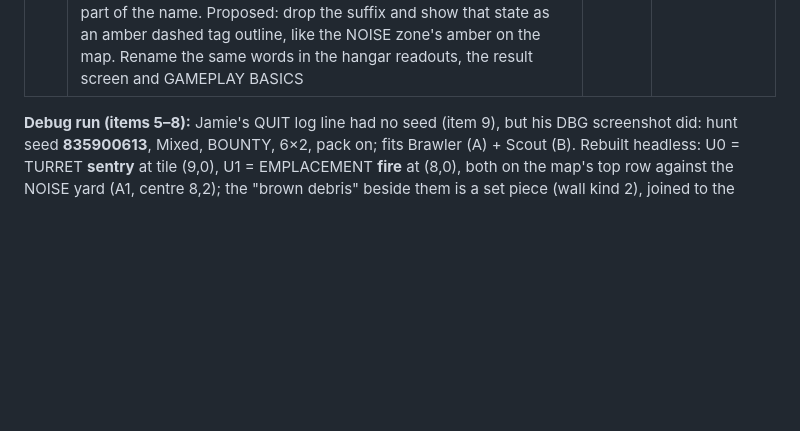
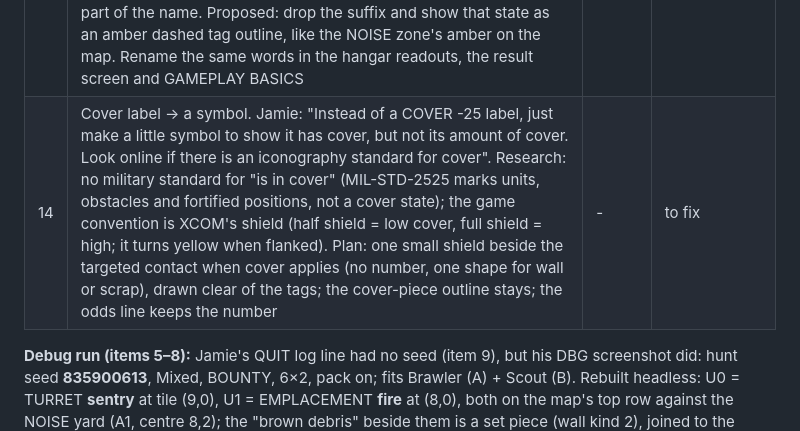
Before and after one commit to FluKanuck/Signal-Lance, a Markdown page: claude/signal-lance-r18-revision-list.md, the part around the change. Rendered like a GitHub page; blank space fills up the shorter version.

Commit message:
R18 fix list: item 14 (cover label -> shield symbol)
Co-Authored-By: Claude Opus 5.5 (1M context) <noreply@anthropic.com>
Claude-Session: https://claude.ai/code/session_01DU3ZkQdo6zYWAVcG7fJJ45

```diff
--- a/claude/signal-lance-r18-revision-list.md
+++ b/claude/signal-lance-r18-revision-list.md
@@ -20,6 +20,7 @@
 | 11 | A vague fix throws away a good one. Jamie: "my B died and then the noise jumps the signal to a completely new position, despite having a definitive track on stationary target previously". Seen: the sentry turret and fire emplacement (both seen with eyes earlier, both still) moved ~8 tiles when a SOUND fix arrived (SND·NOISE gold): once the eyes fix goes stale, a sound fix (5-tile circle, offset on purpose, plus NOISE) replaces its position. Fix: a fix worse than what the contact already has never moves its centre; and a turret / emplacement you've identified never moves (it can't), so only a better fix may change it | [1](fixlist/r18-11-1.png) [2](fixlist/r18-12-1.png) | fixed r18-s10: vaguer fixes never move a good track; a known static stays put |
 | 12 | Blind lob too inaccurate. Jamie: "Blind lob is too inaccurate, look at my distance from where i tapped the emplacements tile, and see how far it landed away, needs to be less punishing, and that's including the problem that I just had a good lock on a stationary object again". Today a blind lob always scatters as if the fix were MORTAR_BLIND_UNC 6 tiles fuzzy (≈4.1-tile circle, scatter 0.5 + 6 × 0.6), however close the tap. Options when building: shrink MORTAR_BLIND_UNC, and/or scale blind scatter with range (a short lob lands closer); with item 11 fixed the emplacement's good earlier fix would allow an aimed lob instead | [1](fixlist/r18-12-1.png) | fixed r18-s10: blind scatter scales with range (7 tiles: 4.1 → 1.6) |
 | 13 | Tag names to the industry standard. Jamie: "I feel like the SND-Noise contraction makes it like the command is SEND NOISE. Maybe just AUD", then "Let's go to the industry standard". So: sound SND → ACO (acoustic), passive EM → ESM (electronic support measures), eyes VIS → EO (electro-optical); IR and RDR already standard; FLASH → MZL (muzzle flash) and ALARM → LINK (Jamie: "Yes"). Jamie asked how LINK shows which of two units supplies and which receives: the lance shares one contact picture, so nothing is linked on our side (LINK is field-only, pack on). Proposed instead: the supplying suit's letter on each tag (EO A, ESM A+B, RDR B), which needs the sim to record the observer on each fix and bearing. Jamie asked why "ACO-NOISE" and not just ACO: the ·NOISE suffix is a status (the target sits in a NOISE zone and the fix is still blurred), not part of the name. Proposed: drop the suffix and show that state as an amber dashed tag outline, like the NOISE zone's amber on the map. Rename the same words in the hangar readouts, the result screen and GAMEPLAY BASICS | - | fixed r18-s10: EO / ESM / ACO / MZL / LINK, suit letters, noise = amber dashed box |
+| 14 | Cover label → a symbol. Jamie: "Instead of a COVER -25 label, just make a little symbol to show it has cover, but not its amount of cover. Look online if there is an iconography standard for cover". Research: no military standard for "is in cover" (MIL-STD-2525 marks units, obstacles and fortified positions, not a cover state); the game convention is XCOM's shield (half shield = low cover, full shield = high; it turns yellow when flanked). Plan: one small shield beside the targeted contact when cover applies (no number, one shape for wall or scrap), drawn clear of the tags; the cover-piece outline stays; the odds line keeps the number | - | to fix |
 
 **Debug run (items 5–8):** Jamie's QUIT log line had no seed (item 9), but his DBG screenshot did: hunt seed **835900613**, Mixed, BOUNTY, 6×2, pack on; fits Brawler (A) + Scout (B). Rebuilt headless: U0 = TURRET **sentry** at tile (9,0), U1 = EMPLACEMENT **fire** at (8,0), both on the map's top row against the NOISE yard (A1, centre 8,2); the "brown debris" beside them is a set piece (wall kind 2), joined to the building block (kind 1) by the cover-piece flood fill (item 7). The radar pulse reached the emplacement through those walls (fuzzy, slow to shrink: item 6).
 
```
